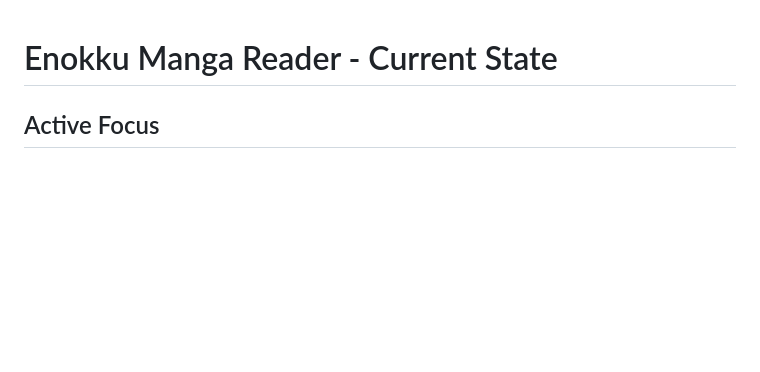
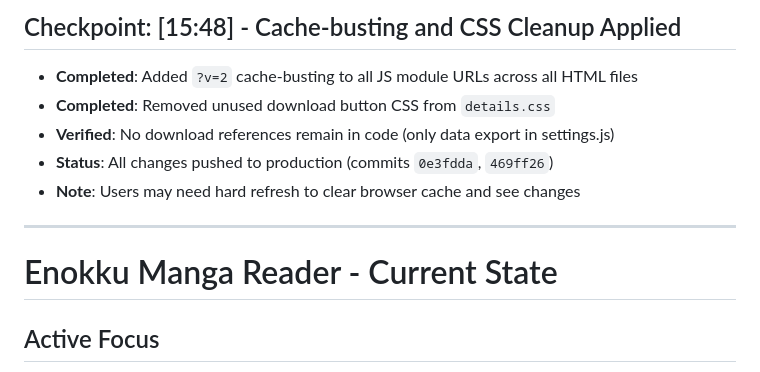
Before and after one commit to Enichh/enokku, a Markdown page: current_state.md, the part around the change. Drawn GitHub-style; blank space fills up the shorter version.

Commit message:
docs: checkpoint - update state files with offline removal changes

```diff
--- a/current_state.md
+++ b/current_state.md
@@ -1,3 +1,13 @@
+## Checkpoint: [15:48] - Cache-busting and CSS Cleanup Applied
+
+- **Completed**: Added `?v=2` cache-busting to all JS module URLs across all HTML files
+- **Completed**: Removed unused download button CSS from `details.css`
+- **Verified**: No download references remain in code (only data export in settings.js)
+- **Status**: All changes pushed to production (commits `0e3fdda`, `469ff26`)
+- **Note**: Users may need hard refresh to clear browser cache and see changes
+
+---
+
 # Enokku Manga Reader - Current State
 
 ## Active Focus
```
Also changed, not shown: roadmap.md (+8 -4 lines).
